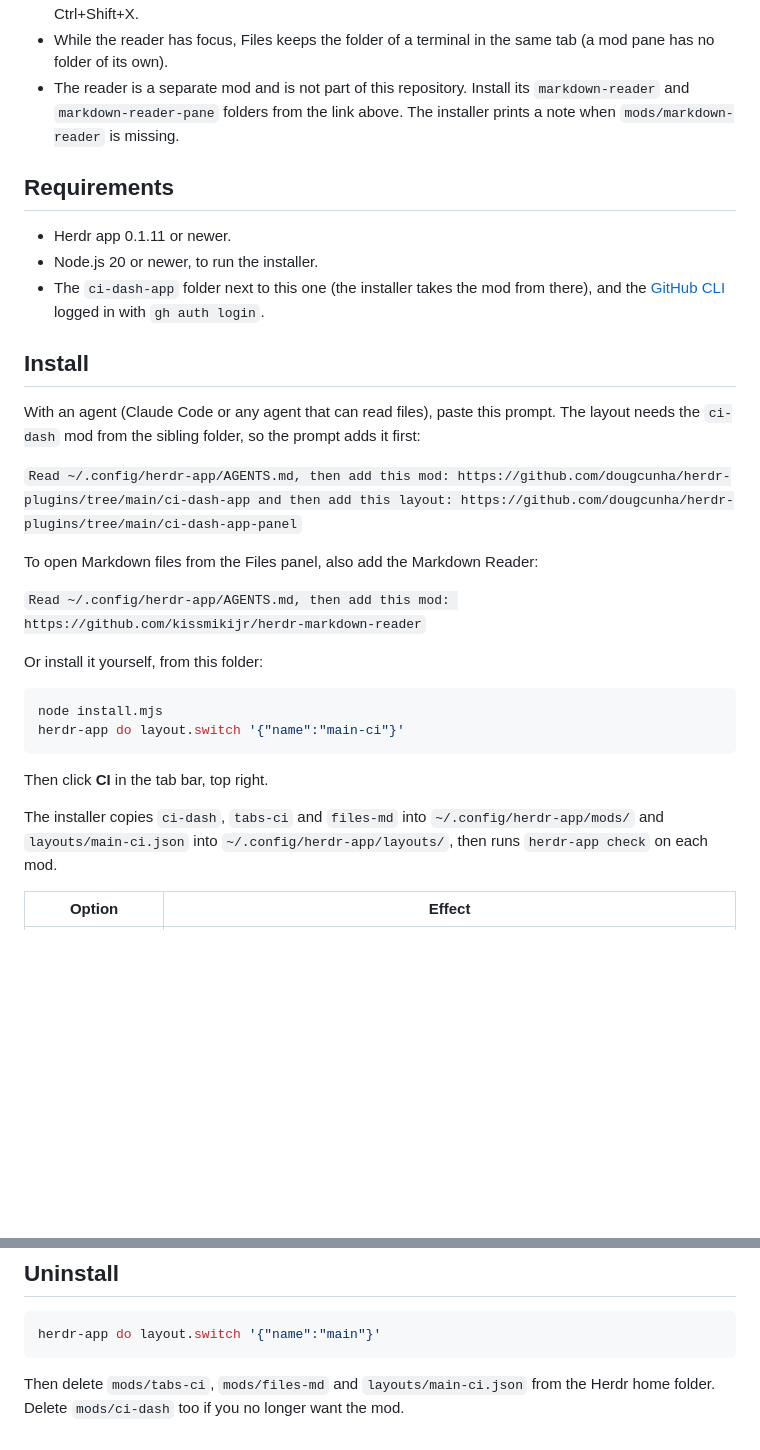
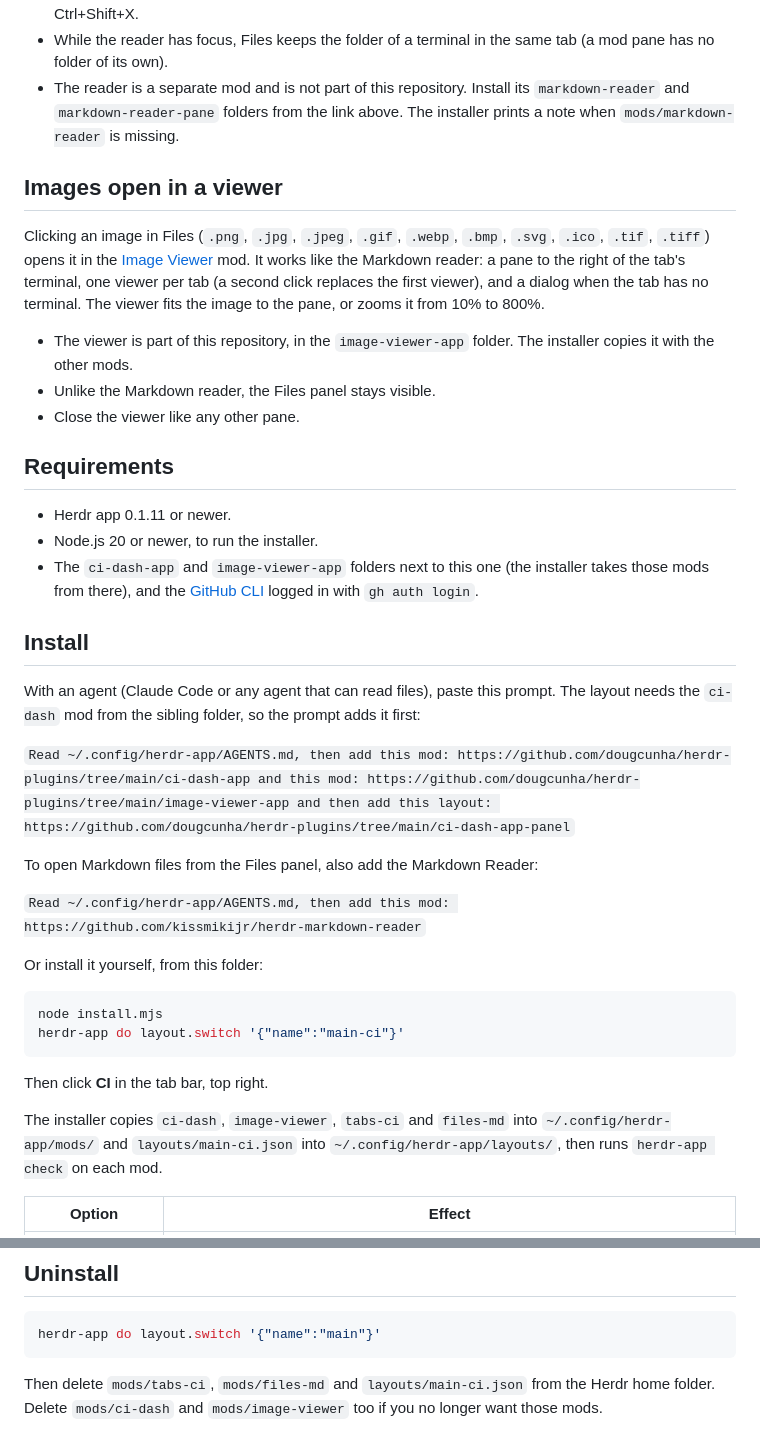
Before and after one commit to dougcunha/herdr-mods, a Markdown page: ci-dash-app-panel/README.md, 2 parts joined by grey strips. Drawn GitHub-style; blank space fills up the shorter version.

````diff
--- a/ci-dash-app-panel/README.md
+++ b/ci-dash-app-panel/README.md
@@ -42,20 +42,34 @@ shows the tree again. The reader remembers that choice for each folder.
   `markdown-reader` and `markdown-reader-pane` folders from the link above. The
   installer prints a note when `mods/markdown-reader` is missing.
 
+## Images open in a viewer
+
+Clicking an image in Files (`.png`, `.jpg`, `.jpeg`, `.gif`, `.webp`, `.bmp`,
+`.svg`, `.ico`, `.tif`, `.tiff`) opens it in the
+[Image Viewer](../image-viewer-app) mod. It works like the Markdown reader: a
+pane to the right of the tab's terminal, one viewer per tab (a second click
+replaces the first viewer), and a dialog when the tab has no terminal. The
+viewer fits the image to the pane, or zooms it from 10% to 800%.
+
+- The viewer is part of this repository, in the `image-viewer-app` folder. The
+  installer copies it with the other mods.
+- Unlike the Markdown reader, the Files panel stays visible.
+- Close the viewer like any other pane.
+
 ## Requirements
 
 - Herdr app 0.1.11 or newer.
 - Node.js 20 or newer, to run the installer.
-- The `ci-dash-app` folder next to this one (the installer takes the mod from
-  there), and the [GitHub CLI](https://cli.github.com/) logged in with
-  `gh auth login`.
+- The `ci-dash-app` and `image-viewer-app` folders next to this one (the
+  installer takes those mods from there), and the
+  [GitHub CLI](https://cli.github.com/) logged in with `gh auth login`.
 
 ## Install
 
 With an agent (Claude Code or any agent that can read files), paste this prompt.
 The layout needs the `ci-dash` mod from the sibling folder, so the prompt adds it first:
 
-`Read ~/.config/herdr-app/AGENTS.md, then add this mod: https://github.com/dougcunha/herdr-plugins/tree/main/ci-dash-app and then add this layout: https://github.com/dougcunha/herdr-plugins/tree/main/ci-dash-app-panel`
+`Read ~/.config/herdr-app/AGENTS.md, then add this mod: https://github.com/dougcunha/herdr-plugins/tree/main/ci-dash-app and this mod: https://github.com/dougcunha/herdr-plugins/tree/main/image-viewer-app and then add this layout: https://github.com/dougcunha/herdr-plugins/tree/main/ci-dash-app-panel`
 
 To open Markdown files from the Files panel, also add the Markdown Reader:
 
@@ -70,7 +84,7 @@ herdr-app do layout.switch '{"name":"main-ci"}'
 
 Then click **CI** in the tab bar, top right.
 
-The installer copies `ci-dash`, `tabs-ci` and `files-md` into `~/.config/herdr-app/mods/`
+The installer copies `ci-dash`, `image-viewer`, `tabs-ci` and `files-md` into `~/.config/herdr-app/mods/`
 and `layouts/main-ci.json` into `~/.config/herdr-app/layouts/`, then runs
 `herdr-app check` on each mod.
 
@@ -90,4 +104,4 @@ herdr-app do layout.switch '{"name":"main"}'
 ```
 
 Then delete `mods/tabs-ci`, `mods/files-md` and `layouts/main-ci.json` from the Herdr home
-folder. Delete `mods/ci-dash` too if you no longer want the mod.
+folder. Delete `mods/ci-dash` and `mods/image-viewer` too if you no longer want those mods.
````
Also changed, not shown: README.md (+11 -3 lines), ci-dash-app-panel/RECIPE.md (+42 -22 lines), image-viewer-app/README.md (added, +61 -0 lines), image-viewer-app/RECIPE.md (added, +66 -0 lines), image-viewer-app/preview.png (added), 4 other files.
